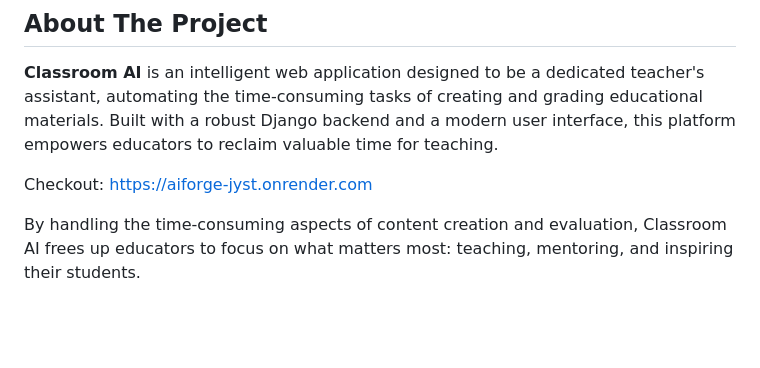
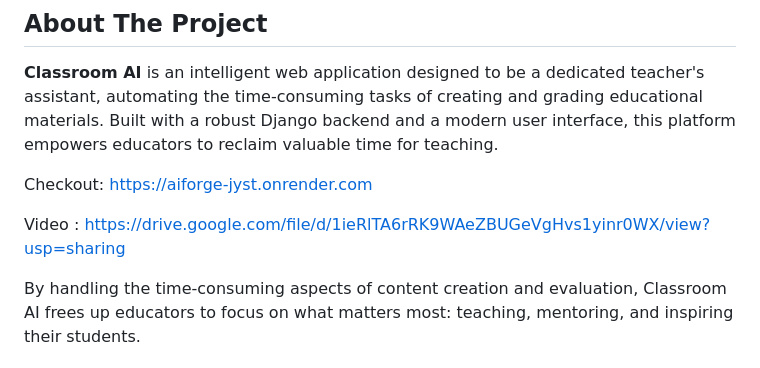
Before and after one commit to nihal-firos/aiForge, a Markdown page: README.md, the part around the change. Drawn GitHub-style; blank space fills up the shorter version.

```diff
--- a/README.md
+++ b/README.md
@@ -10,6 +10,8 @@
 **Classroom AI** is an intelligent web application designed to be a dedicated teacher's assistant, automating the time-consuming tasks of creating and grading educational materials. Built with a robust Django backend and a modern user interface, this platform empowers educators to reclaim valuable time for teaching.
 
 Checkout: https://aiforge-jyst.onrender.com
+
+Video : https://drive.google.com/file/d/1ieRlTA6rRK9WAeZBUGeVgHvs1yinr0WX/view?usp=sharing
 
 By handling the time-consuming aspects of content creation and evaluation, Classroom AI frees up educators to focus on what matters most: teaching, mentoring, and inspiring their students.
 
```
